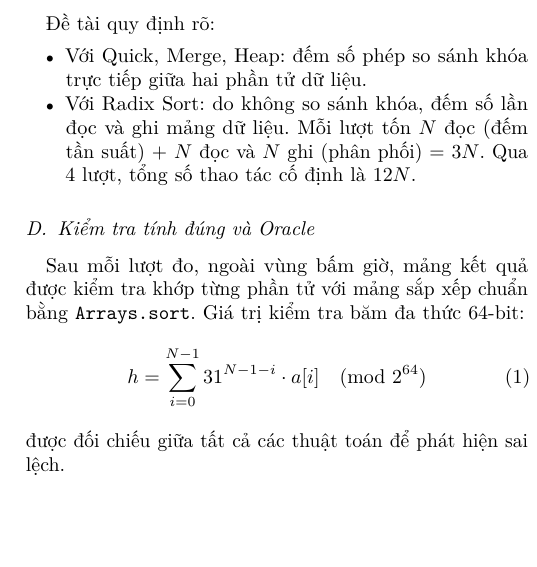
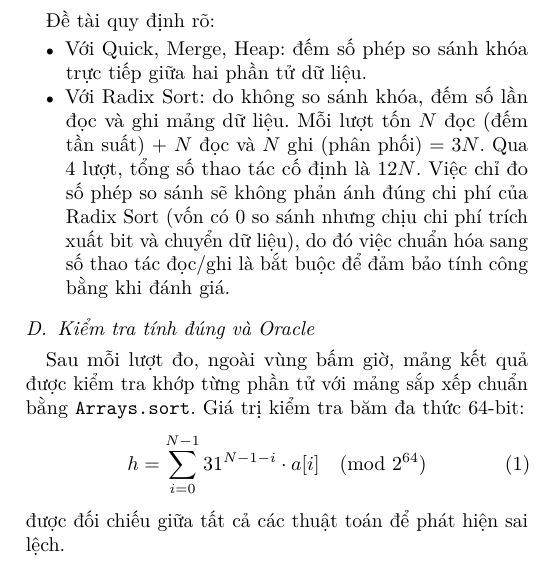
Before and after one commit to danhh41/GROUP6_CSD201, a LaTeX paper (paper/main.tex): part of one column of page 3 of 5, cut so that both start at the same text, the shorter picture padded with empty space. Compiled offline with pdfLaTeX.

Commit message:
Update paper/main.tex with fair comparison metric rationale for Radix Sort

```diff
--- a/paper/main.tex
+++ b/paper/main.tex
@@ -144,7 +144,7 @@ Radix Sort xử lý đúng 4 lượt ứng với 4 byte của số nguyên khôn
 Đề tài quy định rõ:
 \begin{itemize}
     \item Với Quick, Merge, Heap: đếm số phép so sánh khóa trực tiếp giữa hai phần tử dữ liệu.
-    \item Với Radix Sort: do không so sánh khóa, đếm số lần đọc và ghi mảng dữ liệu. Mỗi lượt tốn $N$ đọc (đếm tần suất) + $N$ đọc và $N$ ghi (phân phối) = $3N$. Qua 4 lượt, tổng số thao tác cố định là $12N$.
+    \item Với Radix Sort: do không so sánh khóa, đếm số lần đọc và ghi mảng dữ liệu. Mỗi lượt tốn $N$ đọc (đếm tần suất) + $N$ đọc và $N$ ghi (phân phối) = $3N$. Qua 4 lượt, tổng số thao tác cố định là $12N$. Việc chỉ đo số phép so sánh sẽ không phản ánh đúng chi phí của Radix Sort (vốn có 0 so sánh nhưng chịu chi phí trích xuất bit và chuyển dữ liệu), do đó việc chuẩn hóa sang số thao tác đọc/ghi là bắt buộc để đảm bảo tính công bằng khi đánh giá.
 \end{itemize}
 
 \subsection{Kiểm tra tính đúng và Oracle}
```
